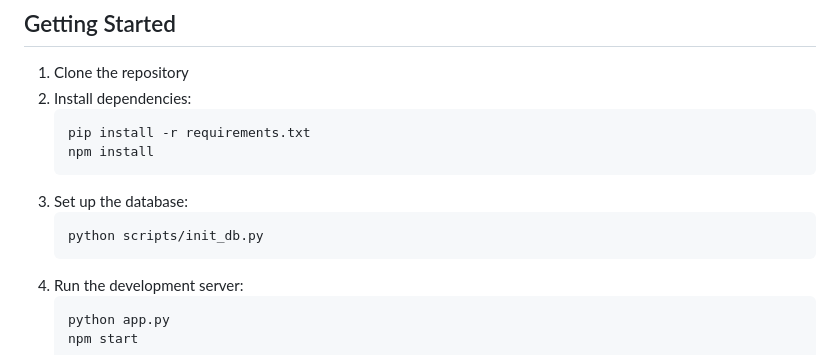
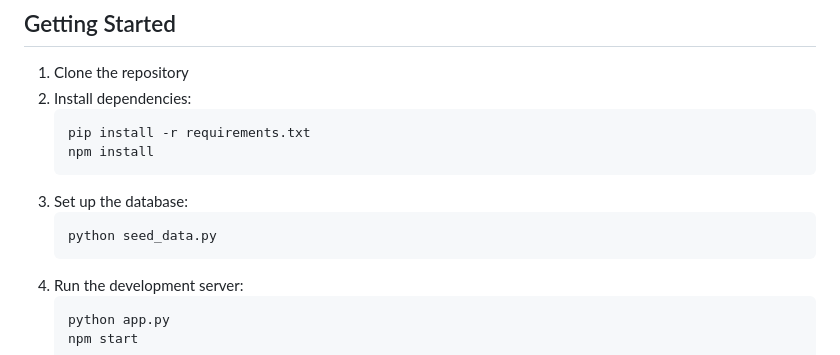
Before and after one commit to omarulb06/Gym_platform, a Markdown page: Readme.md, the part around the change. Rendered like a GitHub page.

````diff
--- a/Readme.md
+++ b/Readme.md
@@ -172,7 +172,7 @@ CREATE TABLE program_exercises (
    ```
 3. Set up the database:
    ```bash
-   python scripts/init_db.py
+   python seed_data.py
    ```
 4. Run the development server:
    ```bash
````
